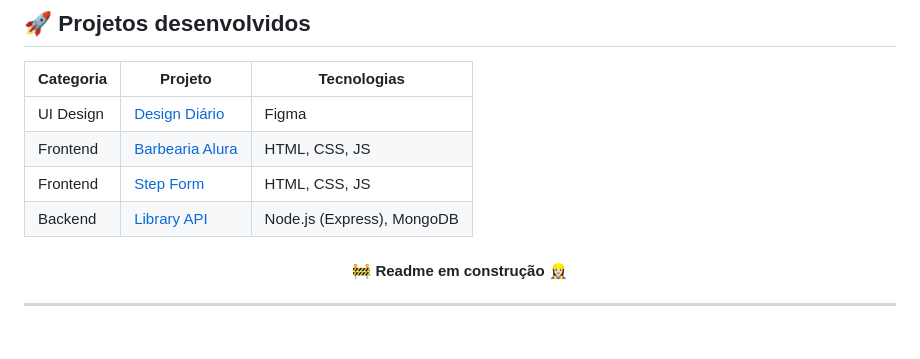
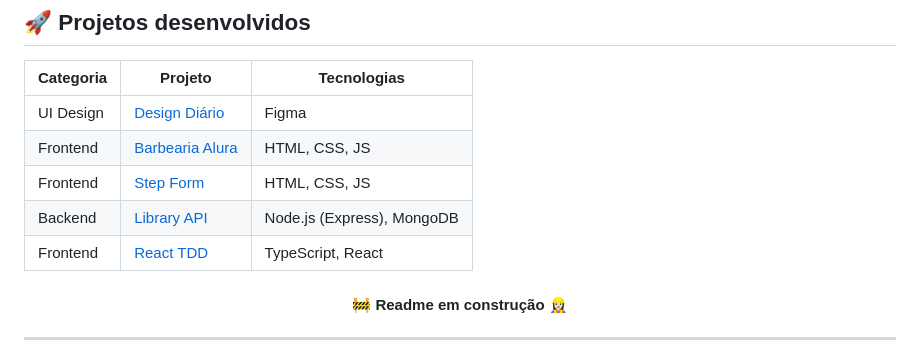
Before and after one commit to ananuness/desenvolve2023, a Markdown page: README.md, the part around the change. Rendered like a GitHub page.

Commit message:
docs: adding new project

```diff
--- a/README.md
+++ b/README.md
@@ -40,6 +40,7 @@ Categoria | Anotações |
 | Frontend | [Barbearia Alura](https://github.com/ananuness/barbearia-alura) | HTML, CSS, JS |
 | Frontend | [Step Form](https://github.com/ananuness/step-form) | HTML, CSS, JS |
 | Backend | [Library API](https://github.com/ananuness/library-api) | Node.js (Express), MongoDB |
+| Frontend | [React TDD](https://github.com/ananuness/react-tdd) | TypeScript, React |
 
 <h4 align="center">🚧 Readme em construção 👷🏻‍♀️</h4>
 
```
